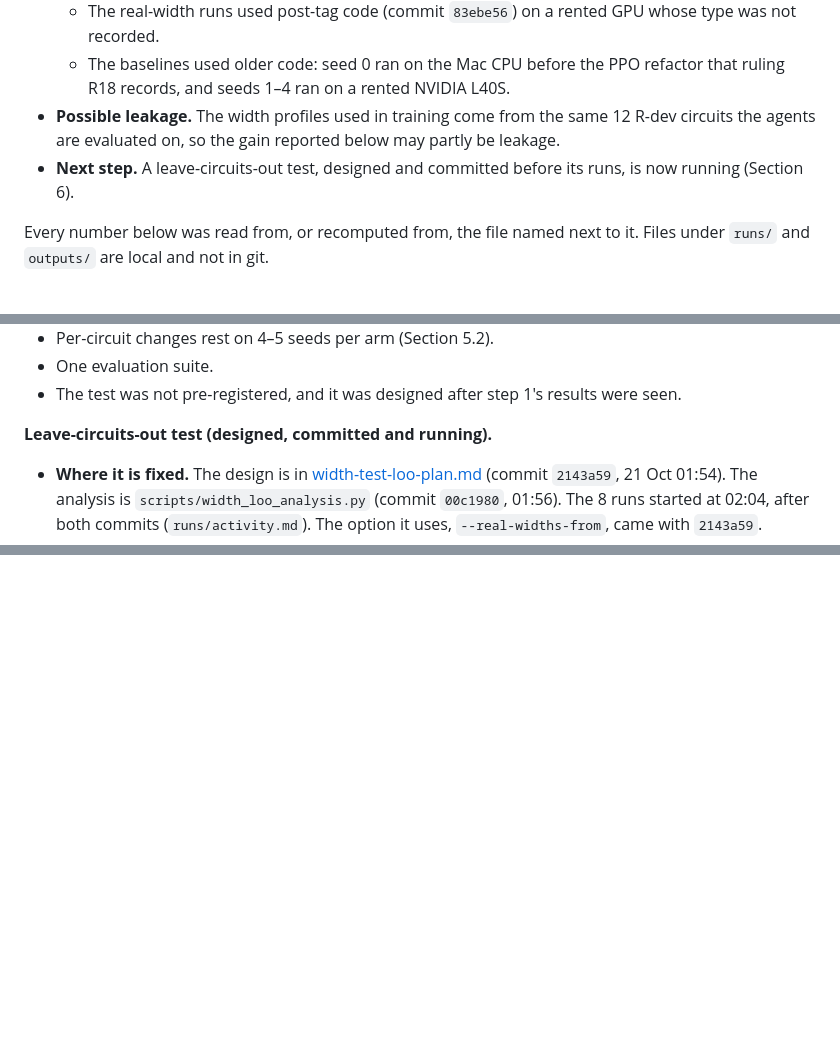
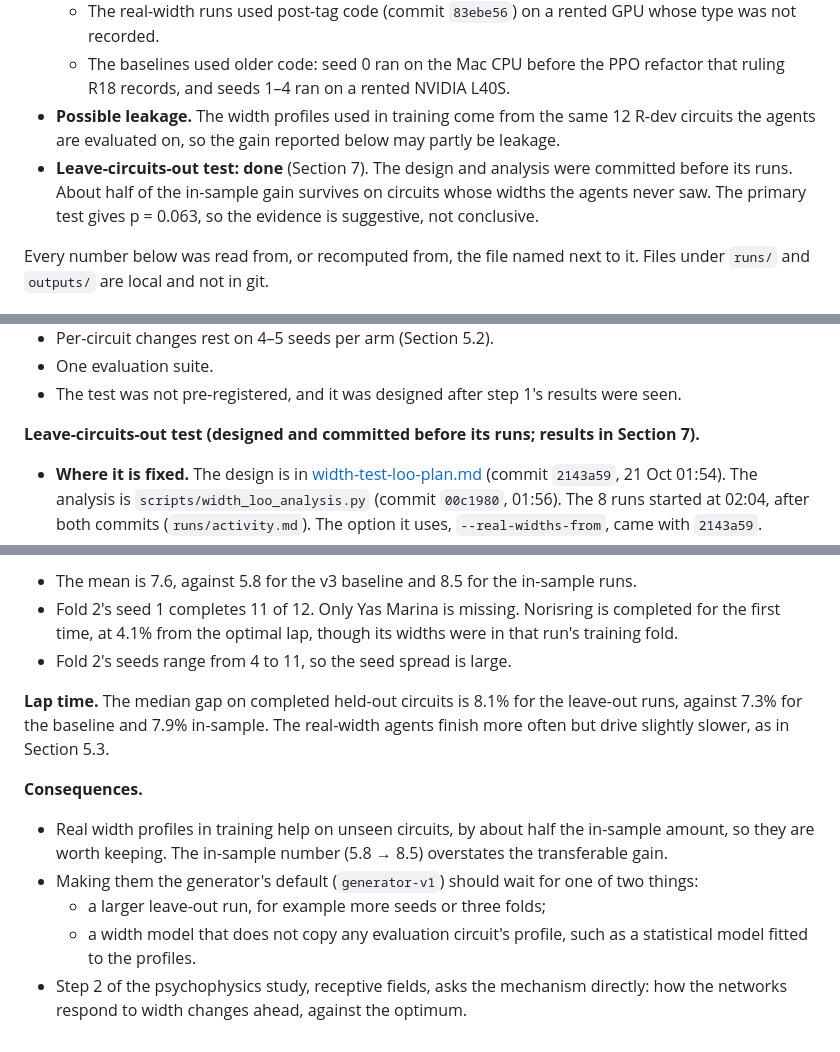
Before and after one commit to adrian0729/apexzero, a Markdown page: docs/findings/width-test.md, 3 parts joined by grey strips. Rendered like a GitHub page; blank space fills up the shorter version.

```diff
--- a/docs/findings/width-test.md
+++ b/docs/findings/width-test.md
@@ -6,7 +6,7 @@
   - The real-width runs used post-tag code (commit `83ebe56`) on a rented GPU whose type was not recorded.
   - The baselines used older code: seed 0 ran on the Mac CPU before the PPO refactor that ruling R18 records, and seeds 1–4 ran on a rented NVIDIA L40S.
 - **Possible leakage.** The width profiles used in training come from the same 12 R-dev circuits the agents are evaluated on, so the gain reported below may partly be leakage.
-- **Next step.** A leave-circuits-out test, designed and committed before its runs, is now running (Section 6).
+- **Leave-circuits-out test: done** (Section 7). The design and analysis were committed before its runs. About half of the in-sample gain survives on circuits whose widths the agents never saw. The primary test gives p = 0.063, so the evidence is suggestive, not conclusive.
 
 Every number below was read from, or recomputed from, the file named next to it. Files under `runs/` and `outputs/` are local and not in git.
 
@@ -179,7 +179,7 @@ The test and its one-sided direction were chosen after the result was seen. Read
 - One evaluation suite.
 - The test was not pre-registered, and it was designed after step 1's results were seen.
 
-**Leave-circuits-out test (designed, committed and running).**
+**Leave-circuits-out test (designed and committed before its runs; results in Section 7).**
 - **Where it is fixed.** The design is in [width-test-loo-plan.md](width-test-loo-plan.md) (commit `2143a59`, 21 Oct 01:54). The analysis is `scripts/width_loo_analysis.py` (commit `00c1980`, 01:56). The 8 runs started at 02:04, after both commits (`runs/activity.md`). The option it uses, `--real-widths-from`, came with `2143a59`.
 - **Folds.** The folds are fixed by alternating through `R_DEV`:
   - fold 1's widths come from `R_DEV[0::2]`: Brands Hatch, Moscow Raceway, Nürburgring, Sepang, Yas Marina, Catalunya;
@@ -199,0 +247,12 @@ A possible follow-up, not part of the plan: if the gain survives, the psychophys
+- The mean is 7.6, against 5.8 for the v3 baseline and 8.5 for the in-sample runs.
+- Fold 2's seed 1 completes 11 of 12. Only Yas Marina is missing. Norisring is completed for the first time, at 4.1% from the optimal lap, though its widths were in that run's training fold.
+- Fold 2's seeds range from 4 to 11, so the seed spread is large.
+
+**Lap time.** The median gap on completed held-out circuits is 8.1% for the leave-out runs, against 7.3% for the baseline and 7.9% in-sample. The real-width agents finish more often but drive slightly slower, as in Section 5.3.
+
+**Consequences.**
+- Real width profiles in training help on unseen circuits, by about half the in-sample amount, so they are worth keeping. The in-sample number (5.8 → 8.5) overstates the transferable gain.
+- Making them the generator's default (`generator-v1`) should wait for one of two things:
+  - a larger leave-out run, for example more seeds or three folds;
+  - a width model that does not copy any evaluation circuit's profile, such as a statistical model fitted to the profiles.
+- Step 2 of the psychophysics study, receptive fields, asks the mechanism directly: how the networks respond to width changes ahead, against the optimum.
```
Also changed, not shown: other parts of docs/findings/width-test.md (+47 -0 lines), docs/STATUS.md (+10 -5 lines), docs/findings/psychophysics-step1.md (+1 -1 lines).
